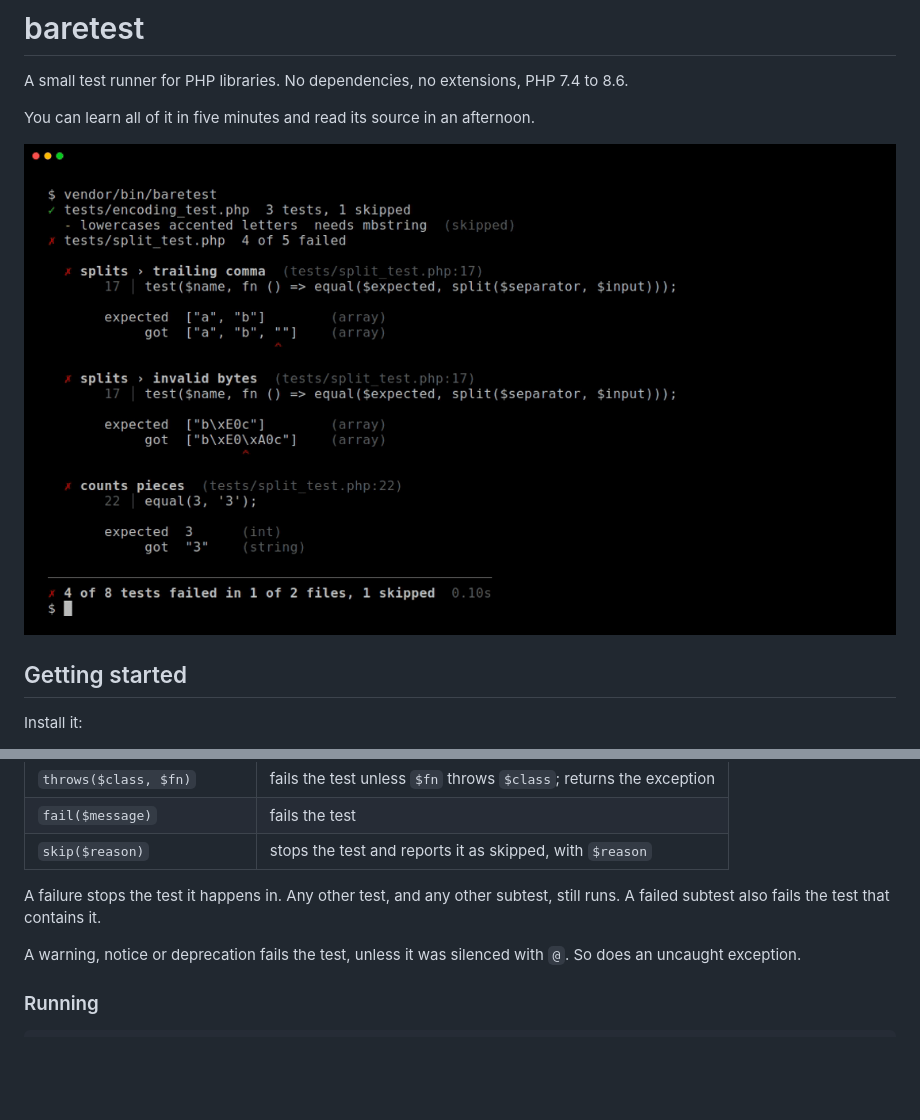
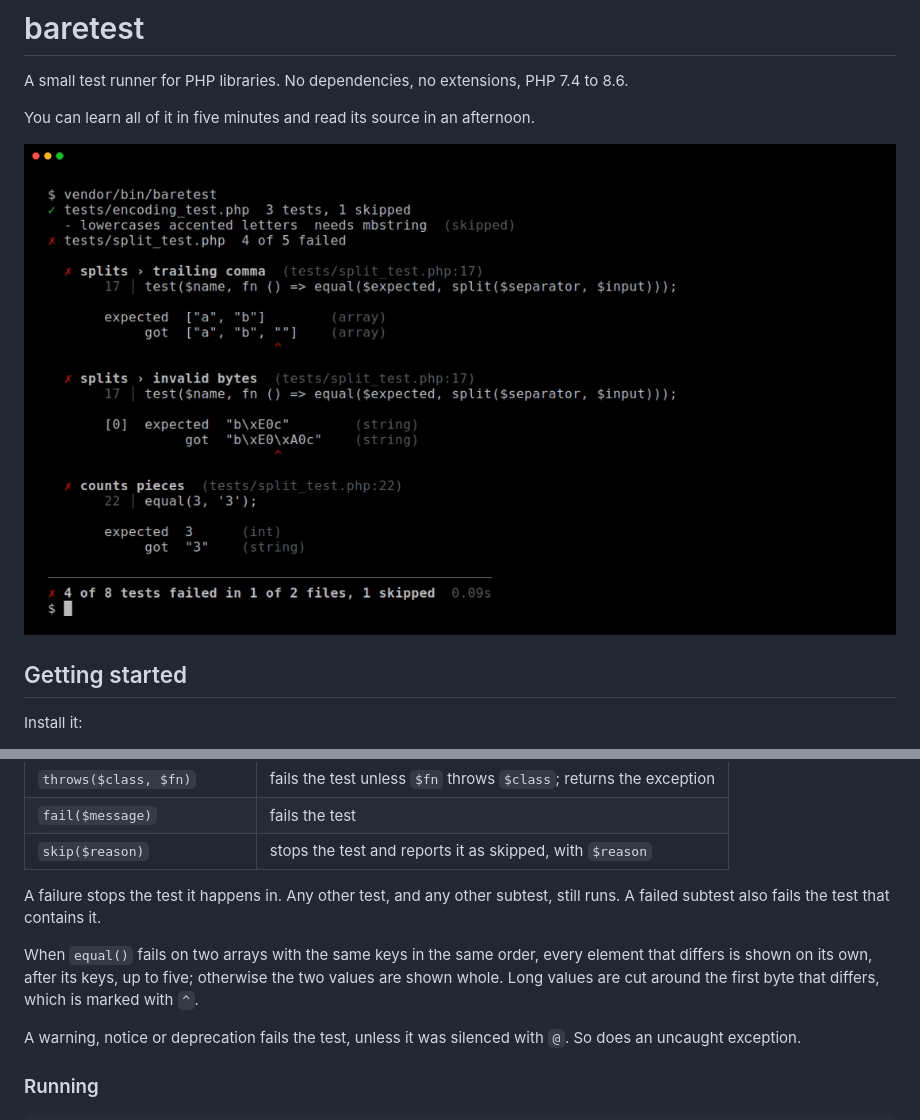
Before and after one commit to fain182/baretest, a Markdown page: README.md, 2 parts joined by grey strips. GitHub-like rendering; pictures changed too: docs/output.png; blank space fills up the shorter version.

Commit message:
Explain how equal() shows the arrays that differ
Co-Authored-By: Claude Opus 5.5 <noreply@anthropic.com>

```diff
--- a/README.md
+++ b/README.md
@@ -77,6 +77,8 @@ Five functions in the `Baretest` namespace are the whole API:
 | `skip($reason)` | stops the test and reports it as skipped, with `$reason` |
 
 A failure stops the test it happens in. Any other test, and any other subtest, still runs. A failed subtest also fails the test that contains it.
+
+When `equal()` fails on two arrays with the same keys in the same order, every element that differs is shown on its own, after its keys, up to five; otherwise the two values are shown whole. Long values are cut around the first byte that differs, which is marked with `^`.
 
 A warning, notice or deprecation fails the test, unless it was silenced with `@`. So does an uncaught exception.
 
```
